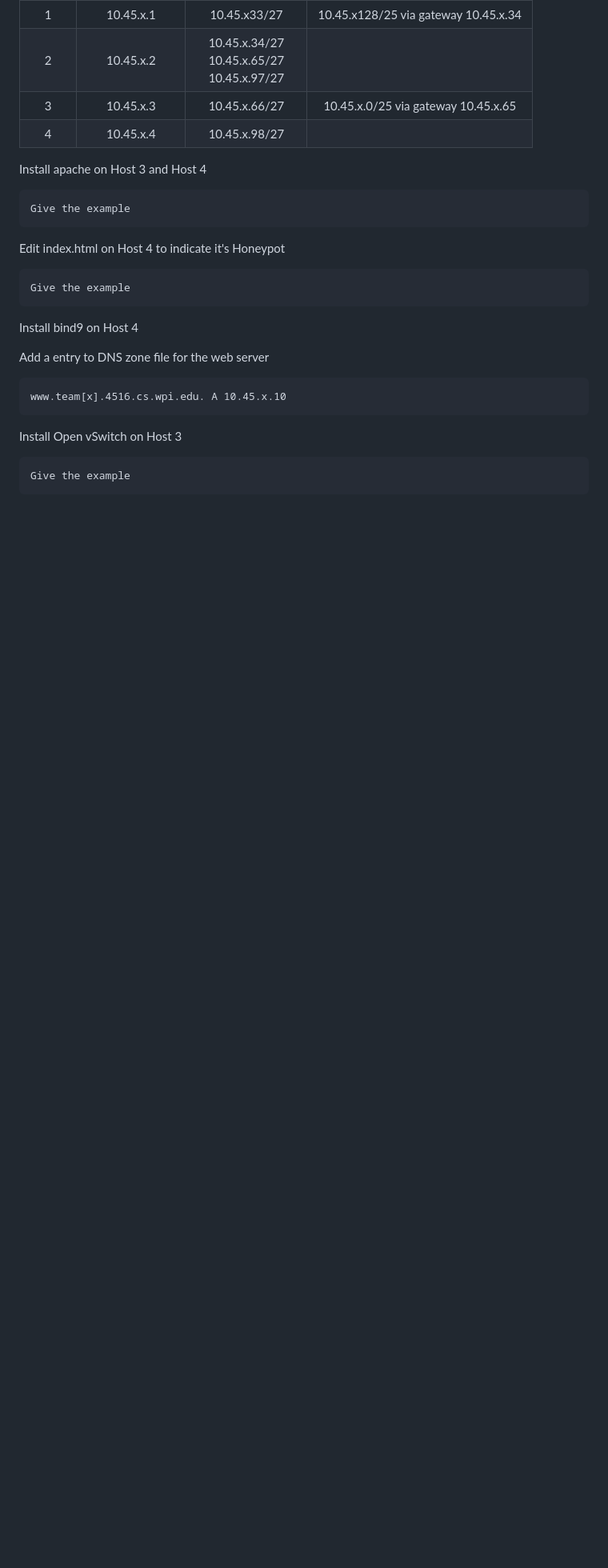
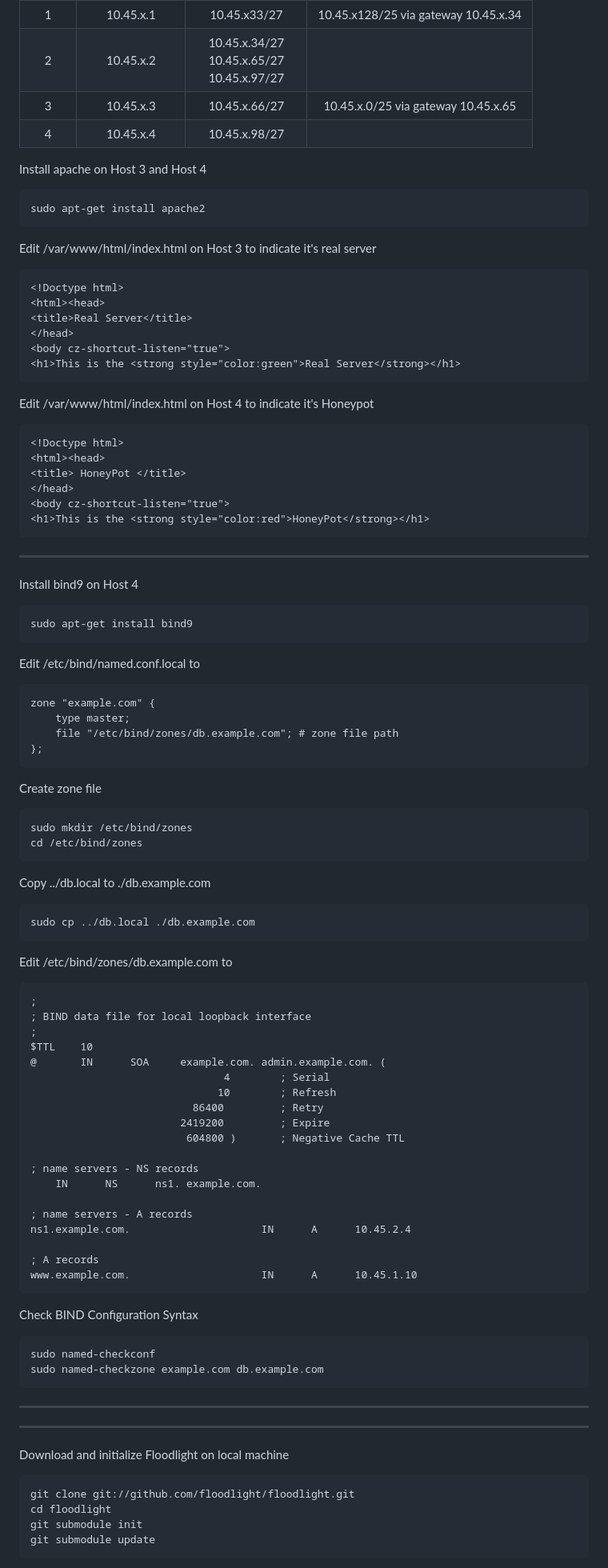
Before and after one commit to byliuyang/SuperSDN, a Markdown page: README.md, the part around the change printed below. Shown: that part at 80% size. Drawn GitHub-style; blank space fills up the shorter version.

````diff
--- a/README.md
+++ b/README.md
@@ -126,23 +126,102 @@ Add IP aliases to each of these machines with CIDR prefix length of 27.
 Install apache on Host 3 and Host 4
 
 ```
-Give the example
+sudo apt-get install apache2
 ```
-Edit index.html on Host 4 to indicate it's Honeypot
+
+Edit  /var/www/html/index.html on Host 3 to indicate it's real server
 
 ```
-Give the example
+<!Doctype html>
+<html><head>
+<title>Real Server</title>
+</head>
+<body cz-shortcut-listen="true">
+<h1>This is the <strong style="color:green">Real Server</strong></h1>
 ```
+
+Edit  /var/www/html/index.html on Host 4 to indicate it's Honeypot
+
+```
+<!Doctype html>
+<html><head>
+<title> HoneyPot </title>
+</head>
+<body cz-shortcut-listen="true">
+<h1>This is the <strong style="color:red">HoneyPot</strong></h1>
+```
+
+---
 
 Install bind9 on Host 4
 
-Add a entry to DNS zone file for the web server
+```
+sudo apt-get install bind9
+```
+
+Edit /etc/bind/named.conf.local to
 
 ```
-www.team[x].4516.cs.wpi.edu. A 10.45.x.10
+zone "example.com" {
+    type master;
+    file "/etc/bind/zones/db.example.com"; # zone file path
+};
 ```
 
-Install Open vSwitch on Host 3
+Create zone file
 
 ```
-Give the example
+sudo mkdir /etc/bind/zones
+cd /etc/bind/zones
+```
+
+Copy ../db.local to ./db.example.com
+
+```
+sudo cp ../db.local ./db.example.com
+```
+
+Edit /etc/bind/zones/db.example.com to
+
+```
+;
+; BIND data file for local loopback interface
+;
+$TTL    10
+@       IN      SOA     example.com. admin.example.com. (
+                               4        ; Serial
+                              10        ; Refresh
+                          86400         ; Retry
+                        2419200         ; Expire
+                         604800 )       ; Negative Cache TTL
+
+; name servers - NS records
+    IN      NS      ns1. example.com.
+
+; name servers - A records
+ns1.example.com.             		 IN      A      10.45.2.4
+
+; A records
+www.example.com.            		 IN      A      10.45.1.10
+```
+
+Check BIND Configuration Syntax
+
+```
+sudo named-checkconf
+sudo named-checkzone example.com db.example.com
+```
+
+---
+
+---
+
+Download and initialize Floodlight on local machine
+
+```
+git clone git://github.com/floodlight/floodlight.git
+cd floodlight
+git submodule init
+git submodule update
+```
+
````
Also changed, not shown: other parts of README.md (+131 -2 lines), controller.png (added), switch.png (added), 19 other files.
